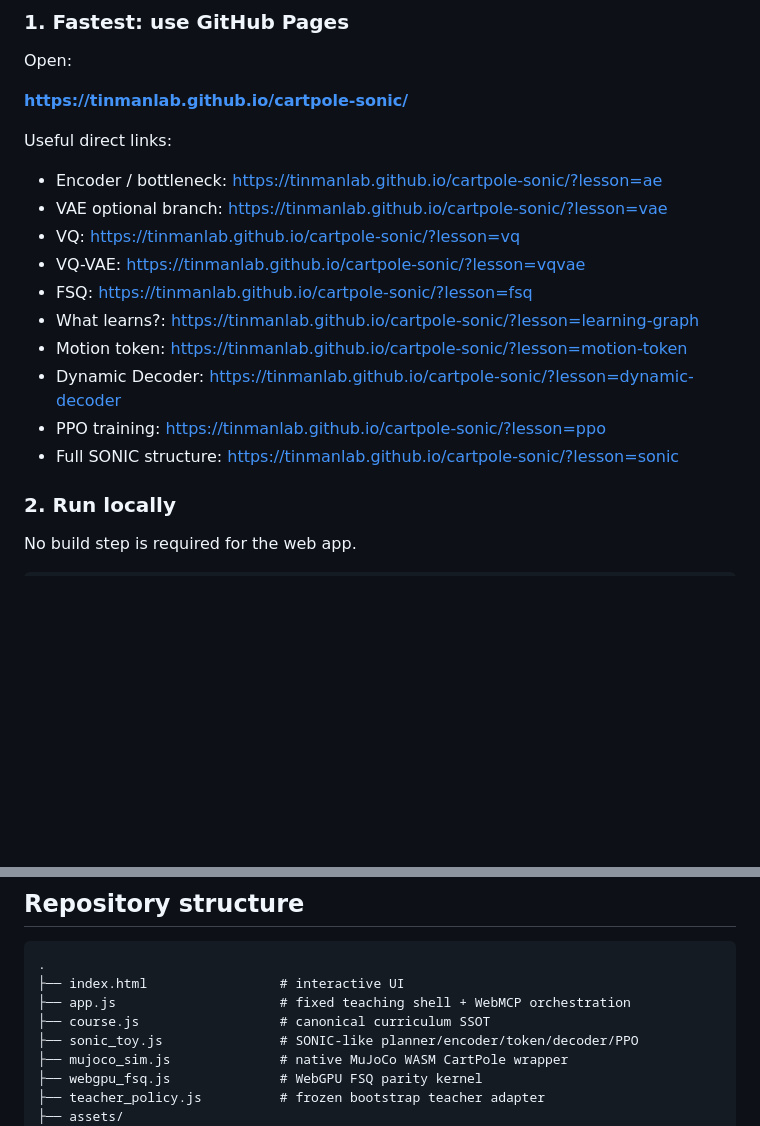
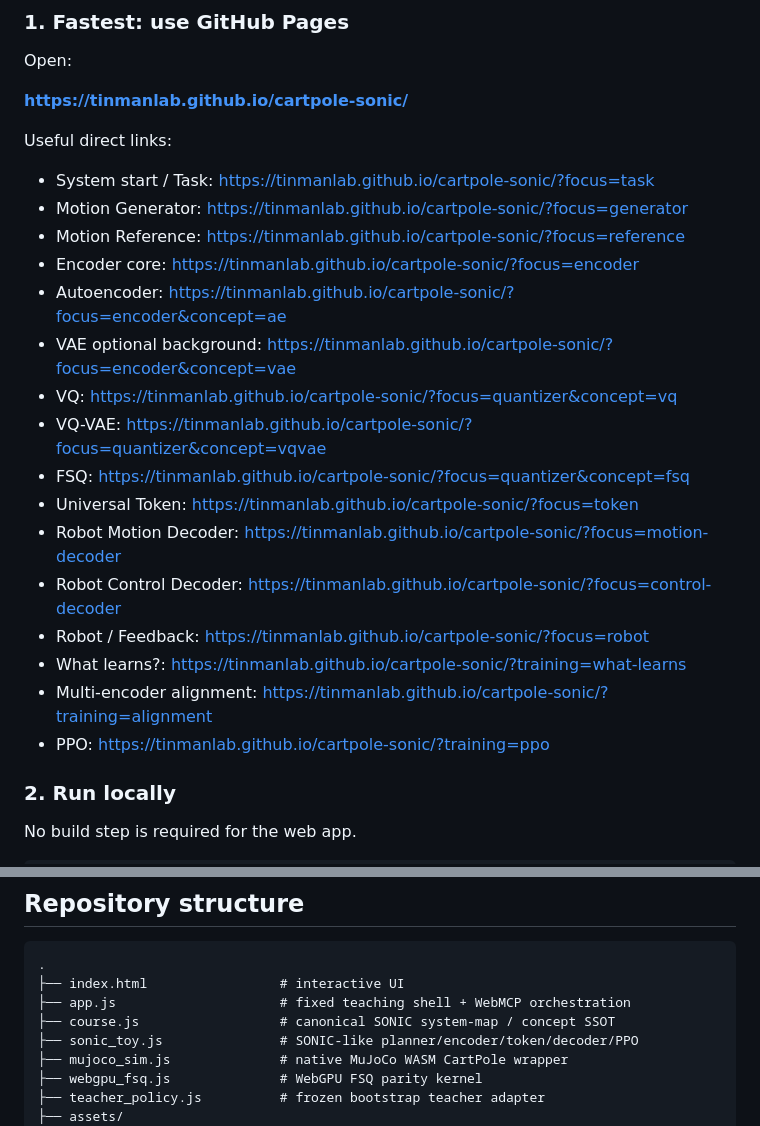
Before and after one commit to tinmanlab/cartpole-sonic, a Markdown page: README.md, 2 parts joined by grey strips. Rendered like a GitHub page; blank space fills up the shorter version.

```diff
--- a/README.md
+++ b/README.md
@@ -392,16 +397,22 @@ Open:
 
 Useful direct links:
 
-- Encoder / bottleneck: https://tinmanlab.github.io/cartpole-sonic/?lesson=ae
-- VAE optional branch: https://tinmanlab.github.io/cartpole-sonic/?lesson=vae
-- VQ: https://tinmanlab.github.io/cartpole-sonic/?lesson=vq
-- VQ-VAE: https://tinmanlab.github.io/cartpole-sonic/?lesson=vqvae
-- FSQ: https://tinmanlab.github.io/cartpole-sonic/?lesson=fsq
-- What learns?: https://tinmanlab.github.io/cartpole-sonic/?lesson=learning-graph
-- Motion token: https://tinmanlab.github.io/cartpole-sonic/?lesson=motion-token
-- Dynamic Decoder: https://tinmanlab.github.io/cartpole-sonic/?lesson=dynamic-decoder
-- PPO training: https://tinmanlab.github.io/cartpole-sonic/?lesson=ppo
-- Full SONIC structure: https://tinmanlab.github.io/cartpole-sonic/?lesson=sonic
+- System start / Task: https://tinmanlab.github.io/cartpole-sonic/?focus=task
+- Motion Generator: https://tinmanlab.github.io/cartpole-sonic/?focus=generator
+- Motion Reference: https://tinmanlab.github.io/cartpole-sonic/?focus=reference
+- Encoder core: https://tinmanlab.github.io/cartpole-sonic/?focus=encoder
+- Autoencoder: https://tinmanlab.github.io/cartpole-sonic/?focus=encoder&concept=ae
+- VAE optional background: https://tinmanlab.github.io/cartpole-sonic/?focus=encoder&concept=vae
+- VQ: https://tinmanlab.github.io/cartpole-sonic/?focus=quantizer&concept=vq
+- VQ-VAE: https://tinmanlab.github.io/cartpole-sonic/?focus=quantizer&concept=vqvae
+- FSQ: https://tinmanlab.github.io/cartpole-sonic/?focus=quantizer&concept=fsq
+- Universal Token: https://tinmanlab.github.io/cartpole-sonic/?focus=token
+- Robot Motion Decoder: https://tinmanlab.github.io/cartpole-sonic/?focus=motion-decoder
+- Robot Control Decoder: https://tinmanlab.github.io/cartpole-sonic/?focus=control-decoder
+- Robot / Feedback: https://tinmanlab.github.io/cartpole-sonic/?focus=robot
+- What learns?: https://tinmanlab.github.io/cartpole-sonic/?training=what-learns
+- Multi-encoder alignment: https://tinmanlab.github.io/cartpole-sonic/?training=alignment
+- PPO: https://tinmanlab.github.io/cartpole-sonic/?training=ppo
 
 ### 2. Run locally
 
@@ -595,7 +612,7 @@ What this toy **does not** reproduce:
 .
 ├── index.html                 # interactive UI
 ├── app.js                     # fixed teaching shell + WebMCP orchestration
-├── course.js                  # canonical curriculum SSOT
+├── course.js                  # canonical SONIC system-map / concept SSOT
 ├── sonic_toy.js               # SONIC-like planner/encoder/token/decoder/PPO
 ├── mujoco_sim.js              # native MuJoCo WASM CartPole wrapper
 ├── webgpu_fsq.js              # WebGPU FSQ parity kernel
```
Also changed, not shown: other parts of README.md (+80 -69 lines), media/cartpole-sonic-demo.gif, 7 other files.
